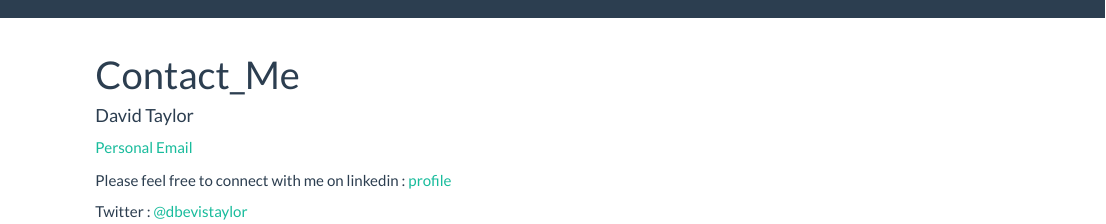
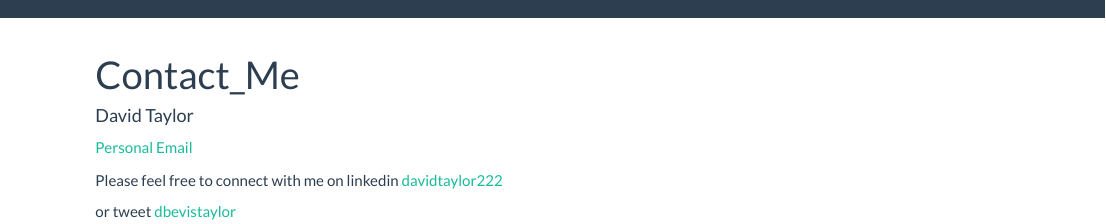
Before and after one commit to dtaylor222/personalpages, an R Markdown document (Contact_Me.Rmd): the page in a window 1100 px wide, from its top. Rendered offline with R 4.5, knitr and Pandoc, with nearby package versions.

Commit message:
Typo and link layourt corrections

```diff
--- a/Contact_Me.Rmd
+++ b/Contact_Me.Rmd
@@ -6,7 +6,6 @@ output: html_document
 
 [Personal Email](mailto:davidtaylor222@msn.com)
 
-Please feel free to connect with me on linkedin :
-[profile](https://www.linkedin.com/in/davidtaylor222/)
+Please feel free to connect with me on linkedin [davidtaylor222](https://www.linkedin.com/in/davidtaylor222/)
 
-Twitter : [@dbevistaylor](https://twitter.com/dbevistaylor)
+or tweet [dbevistaylor](https://twitter.com/dbevistaylor)
```
Also changed, not shown: index.Rmd (+1 -1 lines), 2 other files.
